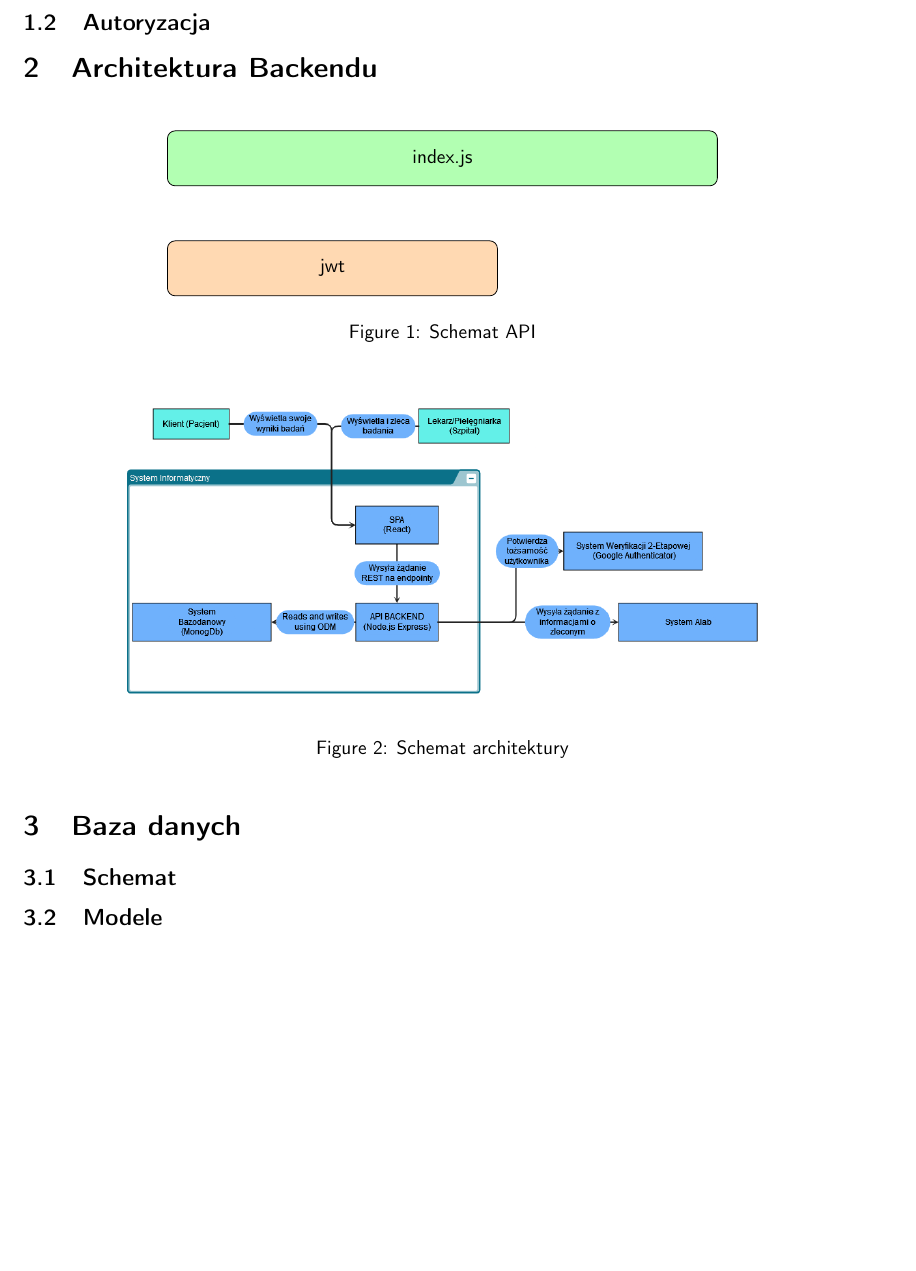
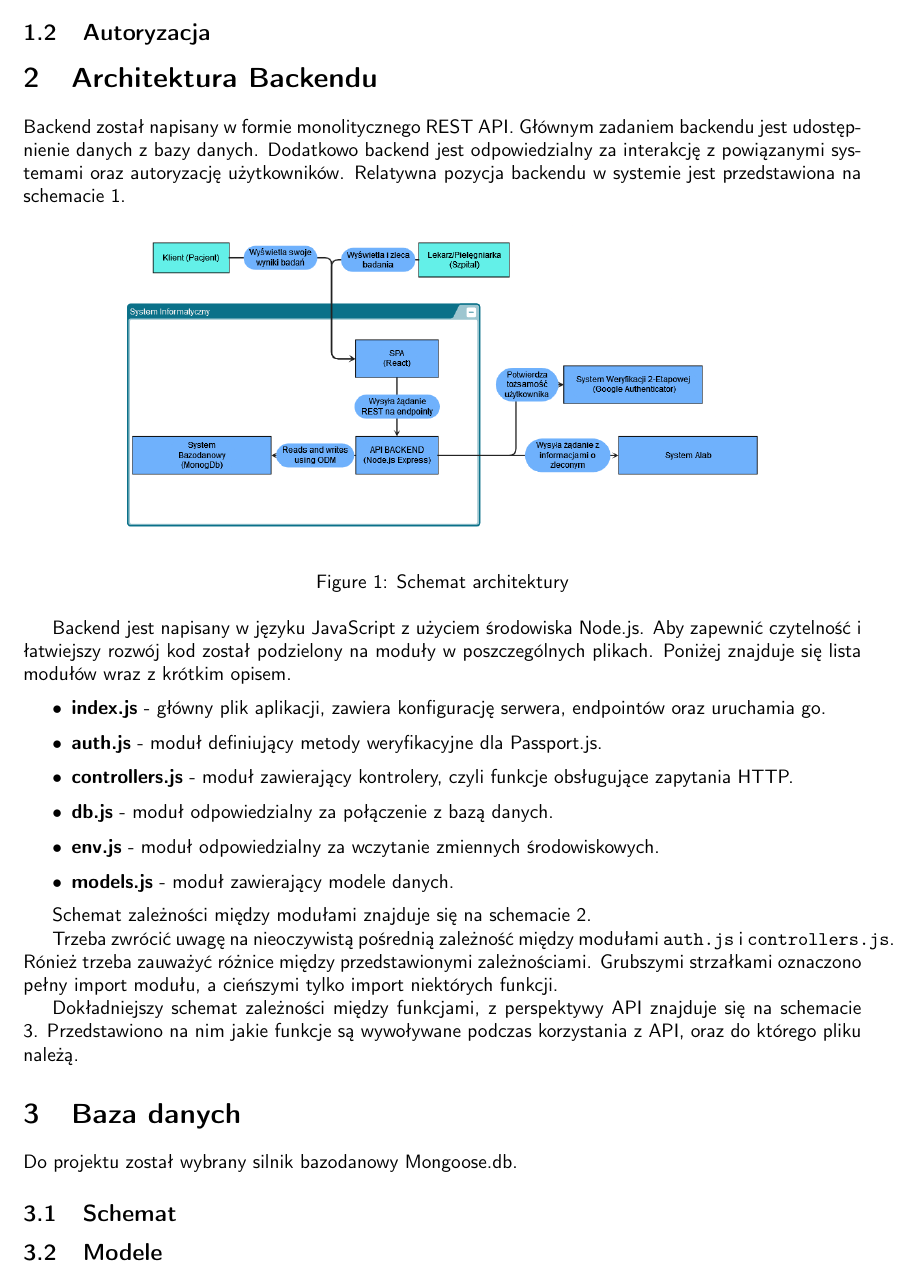
Before and after one commit to star-in-the-jar/ASSASSIN, a LaTeX document (doc/backend.tex, which reads doc/documentation.cls): part of page 2 of 3, cut so that both start at the same text, the shorter picture padded with empty space. Compiled offline with pdfLaTeX.

Commit message:
Backend documentation

```diff
--- a/doc/backend.tex
+++ b/doc/backend.tex
@@ -2,7 +2,7 @@
 \usepackage{tikz}
 \usetikzlibrary{shapes.geometric, arrows}
 \tikzstyle{module} = [rectangle, rounded corners, minimum width=3cm, minimum height=1cm,text centered, draw=black]
-\tikzstyle{}
+\usetikzlibrary{positioning, fit, calc, chains}
 
 \title{Dokumentacja Techniczna Backend}
 
@@ -52,21 +55,31 @@ Z reguły posiadają swoje własne metody autoryzacji.
 
 \section{Architektura Backendu}
 
-\begin{figure}[h]
-    \centering
-    \begin{tikzpicture}[node distance=2cm]
-        \node[module, fill=green!30, minimum width=10cm] (index) {index.js};
-
-        \node[module, fill=orange!30, below of=index, xshift=-2cm, minimum width=6cm] (jwt) {jwt};
-    \end{tikzpicture}
-    \caption{Schemat API\label{fig:API}}
-\end{figure}
+Backend został napisany w formie monolitycznego REST API.
+Głównym zadaniem backendu jest udostępnienie danych z bazy danych.
+Dodatkowo backend jest odpowiedzialny za interakcję z powiązanymi systemami oraz autoryzację użytkowników.
+Relatywna pozycja backendu w systemie jest przedstawiona na schemacie \ref{fig:arch}.
 
 \begin{figure}[h]
     \centering
     \includegraphics[width=0.8\textwidth]{Level_2_C4_Model.png}
     \caption{Schemat architektury\label{fig:arch}}
 \end{figure}
+
+Backend jest napisany w języku JavaScript z użyciem środowiska Node.js.
+Aby zapewnić czytelność i łatwiejszy rozwój kod został podzielony na moduły w poszczególnych plikach.
+Poniżej znajduje się lista modułów wraz z krótkim opisem.
+
+\begin{itemize}
+    \item \textbf{index.js} - główny plik aplikacji, zawiera konfigurację serwera, endpointów oraz uruchamia go.
+    \item \textbf{auth.js} - moduł definiujący metody weryfikacyjne dla Passport.js.
+    \item \textbf{controllers.js} - moduł zawierający kontrolery, czyli funkcje obsługujące zapytania HTTP.
+    \item \textbf{db.js} - moduł odpowiedzialny za połączenie z bazą danych.
+    \item \textbf{env.js} - moduł odpowiedzialny za wczytanie zmiennych środowiskowych.
+    \item \textbf{models.js} - moduł zawierający modele danych.
+\end{itemize}
+
+Schemat zależności między modułami znajduje się na schemacie \ref{fig:dependency}.
 
 \begin{figure}[h]
     \centering
@@ -96,3 +109,9 @@ Z reguły posiadają swoje własne metody autoryzacji.
     \caption{Schemat wymagań\label{fig:dependency}}
 \end{figure}
 
+Trzeba zwrócić uwagę na nieoczywistą pośrednią zależność między modułami \codeword{auth.js} i \codeword{controllers.js}.
+Rónież trzeba zauważyć różnice między przedstawionymi zależnościami.
+Grubszymi strzałkami oznaczono pełny import modułu, a cieńszymi tylko import niektórych funkcji.
+
+\indent Dokładniejszy schemat zależności między funkcjami, z perspektywy API znajduje się na schemacie \ref{fig:API}.
+Przedstawiono na nim jakie funkcje są wywoływane podczas korzystania z API, oraz do którego pliku należą.
@@ -99,7 +152,15 @@ Z reguły posiadają swoje własne metody autoryzacji.
+\end{figure}
+
 \section{Baza danych}
+
+Do projektu został wybrany silnik bazodanowy Mongoose.db.
 
 \subsection{Schemat}
 
+%TODO schemat bazy danych ERD? RM?
+
 \subsection{Modele}
 
+%TODO opis modeli jako klas
+
 \end{document}
--- a/doc/documentation.cls
+++ b/doc/documentation.cls
@@ -75,3 +75,11 @@
   linkcolor=black,
   urlcolor=black
 }
+
+\makeatletter
+\newcommand*{\centerfloat}{%
+  \parindent \z@
+  \leftskip \z@ \@plus 1fil \@minus \textwidth
+  \rightskip\leftskip
+  \parfillskip \z@skip}
+\makeatother
```
Also changed, not shown: doc/backend.pdf, doc/backend.tex (49 more changed lines).
